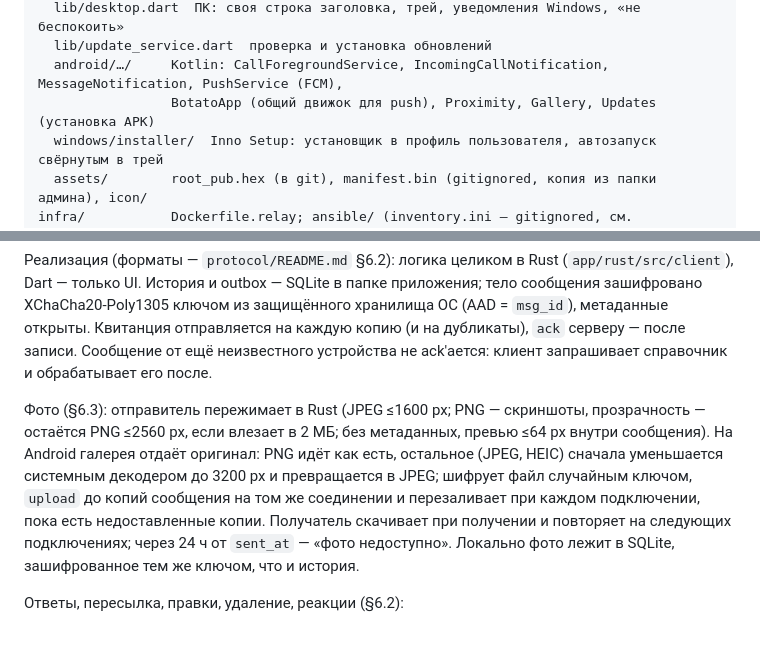
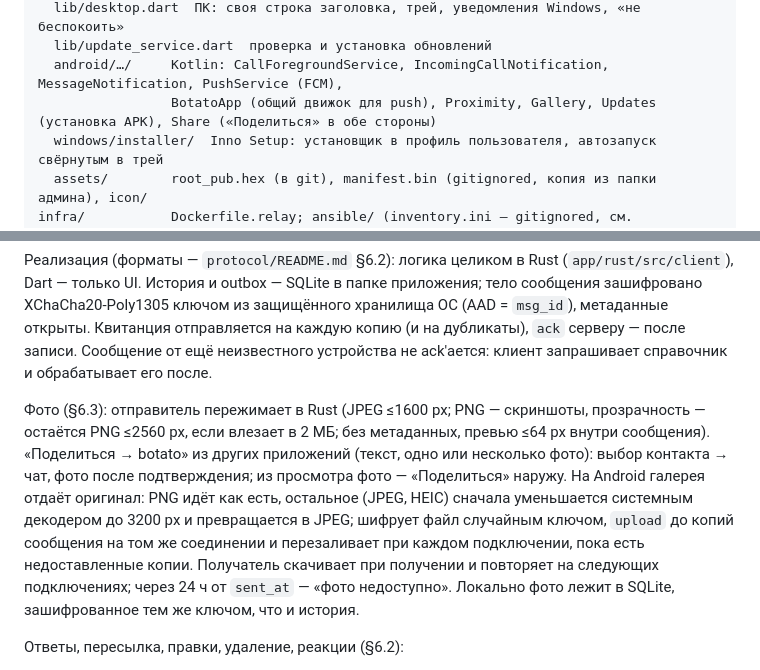
Before and after one commit to VEGAMETA/botato, a Markdown page: CLAUDE.md, 2 parts joined by grey strips. Drawn GitHub-style; blank space fills up the shorter version.

Commit message:
CLAUDE.md: Android share
Co-Authored-By: Claude Opus 5.5 <noreply@anthropic.com>
Claude-Session: https://claude.ai/code/session_01YPhPiA5cjFwcvTdsdSqHaP

```diff
--- a/CLAUDE.md
+++ b/CLAUDE.md
@@ -75,7 +75,7 @@ app/             Flutter-клиент
   lib/desktop.dart  ПК: своя строка заголовка, трей, уведомления Windows, «не беспокоить»
   lib/update_service.dart  проверка и установка обновлений
   android/…/     Kotlin: CallForegroundService, IncomingCallNotification, MessageNotification, PushService (FCM),
-                 BotatoApp (общий движок для push), Proximity, Gallery, Updates (установка APK)
+                 BotatoApp (общий движок для push), Proximity, Gallery, Updates (установка APK), Share («Поделиться» в обе стороны)
   windows/installer/  Inno Setup: установщик в профиль пользователя, автозапуск свёрнутым в трей
   assets/        root_pub.hex (в git), manifest.bin (gitignored, копия из папки админа), icon/
 infra/           Dockerfile.relay; ansible/ (inventory.ini — gitignored, см. inventory.example.ini; bootstrap.yml, deploy.yml, roles/: base, docker, app — шаблоны compose/Caddyfile/turnserver.conf, fwknop, firewall)
@@ -213,7 +213,7 @@ Close-коды: `4000` протокол, `4001` auth, `4002` вытеснен н
 
 Реализация (форматы — `protocol/README.md` §6.2): логика целиком в Rust (`app/rust/src/client`), Dart — только UI. История и outbox — SQLite в папке приложения; тело сообщения зашифровано XChaCha20-Poly1305 ключом из защищённого хранилища ОС (AAD = `msg_id`), метаданные открыты. Квитанция отправляется на каждую копию (и на дубликаты), `ack` серверу — после записи. Сообщение от ещё неизвестного устройства не ack'ается: клиент запрашивает справочник и обрабатывает его после.
 
-Фото (§6.3): отправитель пережимает в Rust (JPEG ≤1600 px; PNG — скриншоты, прозрачность — остаётся PNG ≤2560 px, если влезает в 2 МБ; без метаданных, превью ≤64 px внутри сообщения). На Android галерея отдаёт оригинал: PNG идёт как есть, остальное (JPEG, HEIC) сначала уменьшается системным декодером до 3200 px и превращается в JPEG; шифрует файл случайным ключом, `upload` до копий сообщения на том же соединении и перезаливает при каждом подключении, пока есть недоставленные копии. Получатель скачивает при получении и повторяет на следующих подключениях; через 24 ч от `sent_at` — «фото недоступно». Локально фото лежит в SQLite, зашифрованное тем же ключом, что и история.
+Фото (§6.3): отправитель пережимает в Rust (JPEG ≤1600 px; PNG — скриншоты, прозрачность — остаётся PNG ≤2560 px, если влезает в 2 МБ; без метаданных, превью ≤64 px внутри сообщения). «Поделиться → botato» из других приложений (текст, одно или несколько фото): выбор контакта → чат, фото после подтверждения; из просмотра фото — «Поделиться» наружу. На Android галерея отдаёт оригинал: PNG идёт как есть, остальное (JPEG, HEIC) сначала уменьшается системным декодером до 3200 px и превращается в JPEG; шифрует файл случайным ключом, `upload` до копий сообщения на том же соединении и перезаливает при каждом подключении, пока есть недоставленные копии. Получатель скачивает при получении и повторяет на следующих подключениях; через 24 ч от `sent_at` — «фото недоступно». Локально фото лежит в SQLite, зашифрованное тем же ключом, что и история.
 
 Ответы, пересылка, правки, удаление, реакции (§6.2):
 - В kind 2 есть `reply` (снимок цитаты ≤200 символов, рисуется даже без оригинала) и `fwd` (имя автора оригинала). Пересылка фото заливает его заново под новым ключом.
```
